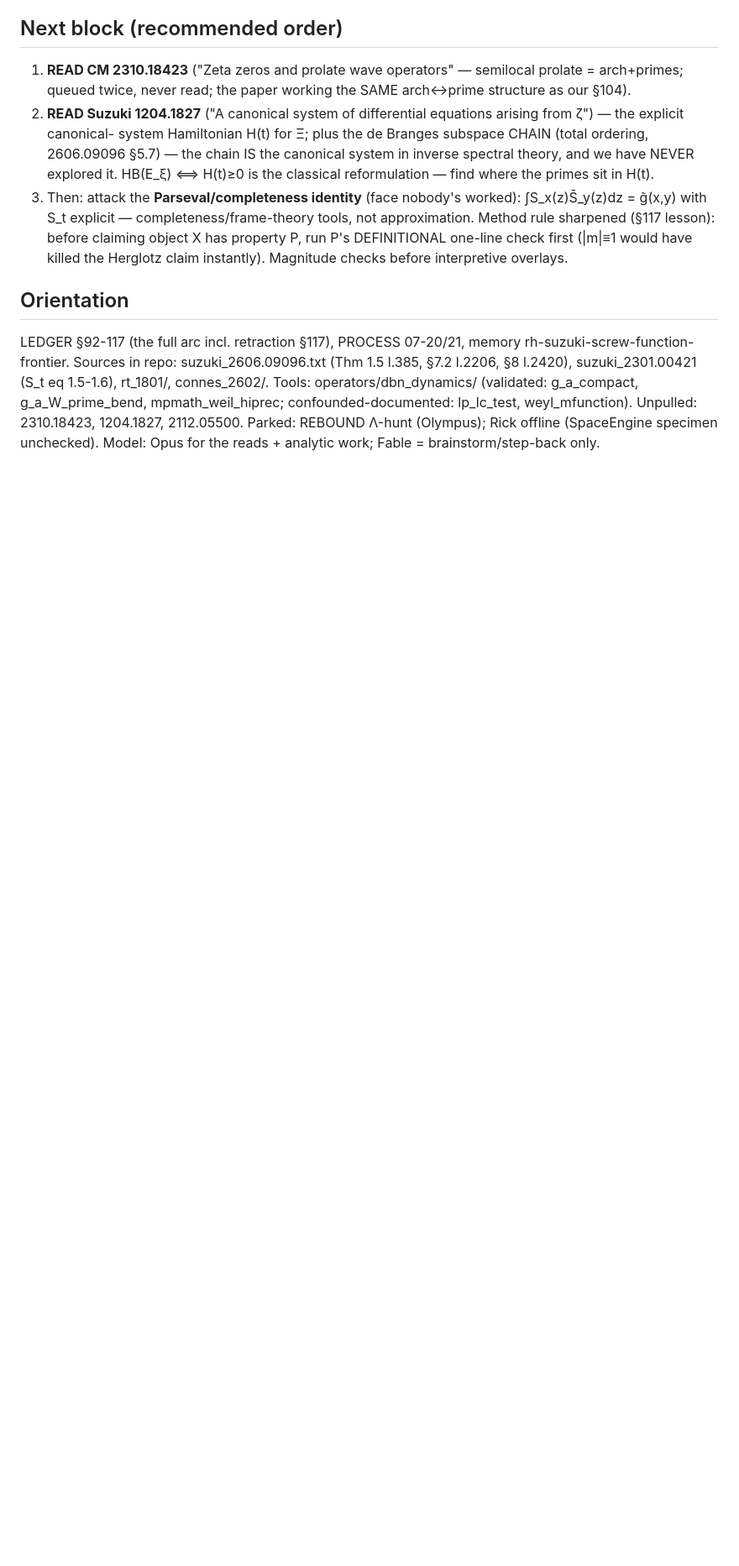
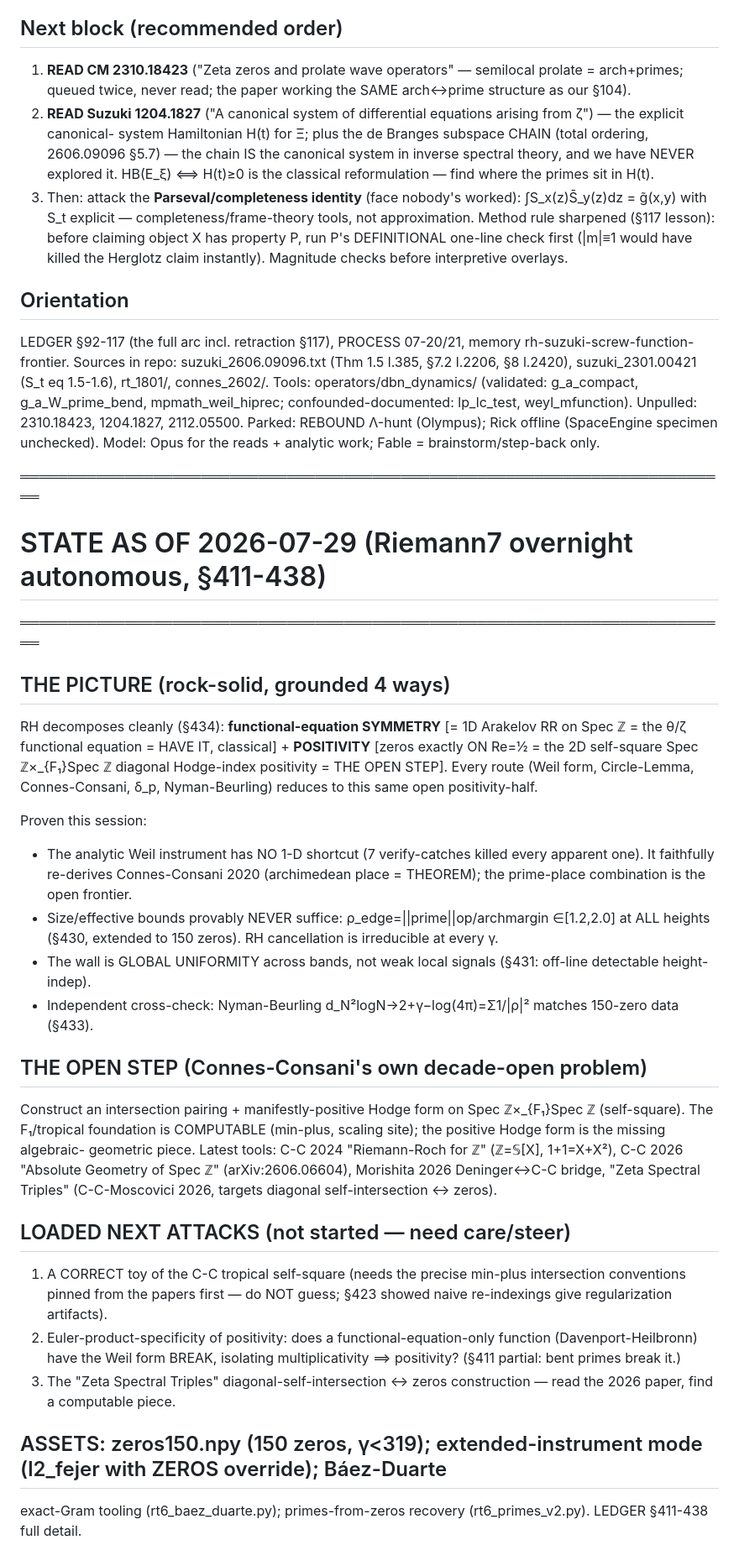
Before and after one commit to cascone26/riemann-hypothesis-computational, a Markdown page: NEXT_SESSION_RH.md, the part around the change. Shown at 84% size. Drawn GitHub-style; blank space fills up the shorter version.

Commit message:
Riemann7: update NEXT_SESSION_RH with 411-438 state — RH decomposition (symmetry=have, positivity=open), loaded next attacks, assets
Co-Authored-By: Claude Fable 5 <noreply@anthropic.com>
Claude-Session: https://claude.ai/code/session_01UtRjEFqoZT6sU3RwmVFaTg

```diff
--- a/NEXT_SESSION_RH.md
+++ b/NEXT_SESSION_RH.md
@@ -624,3 +624,39 @@ rt_1801/, connes_2602/. Tools: operators/dbn_dynamics/ (validated: g_a_compact,
 confounded-documented: lp_lc_test, weyl_mfunction). Unpulled: 2310.18423, 1204.1827, 2112.05500.
 Parked: REBOUND Λ-hunt (Olympus); Rick offline (SpaceEngine specimen unchecked).
 Model: Opus for the reads + analytic work; Fable = brainstorm/step-back only.
+
+═══════════════════════════════════════════════════════════════════════════
+# STATE AS OF 2026-07-29 (Riemann7 overnight autonomous, §411-438)
+═══════════════════════════════════════════════════════════════════════════
+
+## THE PICTURE (rock-solid, grounded 4 ways)
+RH decomposes cleanly (§434): **functional-equation SYMMETRY** [= 1D Arakelov RR on Spec ℤ = the θ/ζ functional
+equation = HAVE IT, classical] + **POSITIVITY** [zeros exactly ON Re=½ = the 2D self-square Spec ℤ×_{F₁}Spec ℤ
+diagonal Hodge-index positivity = THE OPEN STEP]. Every route (Weil form, Circle-Lemma, Connes-Consani, δ_p,
+Nyman-Beurling) reduces to this same open positivity-half.
+
+Proven this session:
+- The analytic Weil instrument has NO 1-D shortcut (7 verify-catches killed every apparent one). It faithfully
+  re-derives Connes-Consani 2020 (archimedean place = THEOREM); the prime-place combination is the open frontier.
+- Size/effective bounds provably NEVER suffice: ρ_edge=||prime||op/archmargin ∈[1.2,2.0] at ALL heights (§430,
+  extended to 150 zeros). RH cancellation is irreducible at every γ.
+- The wall is GLOBAL UNIFORMITY across bands, not weak local signals (§431: off-line detectable height-indep).
+- Independent cross-check: Nyman-Beurling d_N²logN→2+γ−log(4π)=Σ1/|ρ|² matches 150-zero data (§433).
+
+## THE OPEN STEP (Connes-Consani's own decade-open problem)
+Construct an intersection pairing + manifestly-positive Hodge form on Spec ℤ×_{F₁}Spec ℤ (self-square). The
+F₁/tropical foundation is COMPUTABLE (min-plus, scaling site); the positive Hodge form is the missing algebraic-
+geometric piece. Latest tools: C-C 2024 "Riemann-Roch for ℤ" (ℤ=𝕊[X], 1+1=X+X²), C-C 2026 "Absolute Geometry of
+Spec ℤ" (arXiv:2606.06604), Morishita 2026 Deninger↔C-C bridge, "Zeta Spectral Triples" (C-C-Moscovici 2026,
+targets diagonal self-intersection ↔ zeros).
+
+## LOADED NEXT ATTACKS (not started — need care/steer)
+1. A CORRECT toy of the C-C tropical self-square (needs the precise min-plus intersection conventions pinned from
+   the papers first — do NOT guess; §423 showed naive re-indexings give regularization artifacts).
+2. Euler-product-specificity of positivity: does a functional-equation-only function (Davenport-Heilbronn) have
+   the Weil form BREAK, isolating multiplicativity ⟹ positivity? (§411 partial: bent primes break it.)
+3. The "Zeta Spectral Triples" diagonal-self-intersection ↔ zeros construction — read the 2026 paper, find a
+   computable piece.
+
+## ASSETS: zeros150.npy (150 zeros, γ<319); extended-instrument mode (l2_fejer with ZEROS override); Báez-Duarte
+exact-Gram tooling (rt6_baez_duarte.py); primes-from-zeros recovery (rt6_primes_v2.py). LEDGER §411-438 full detail.
```
